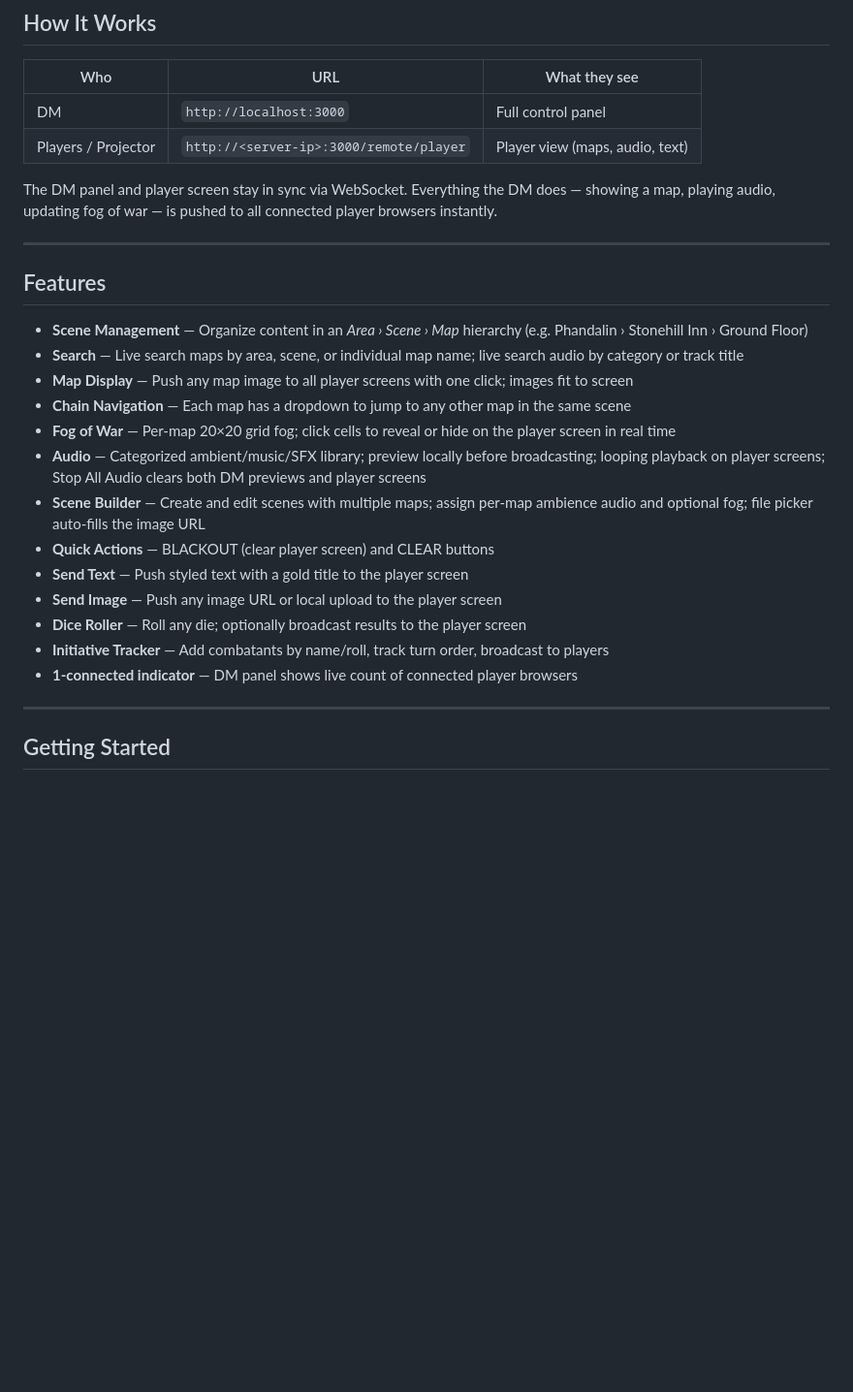
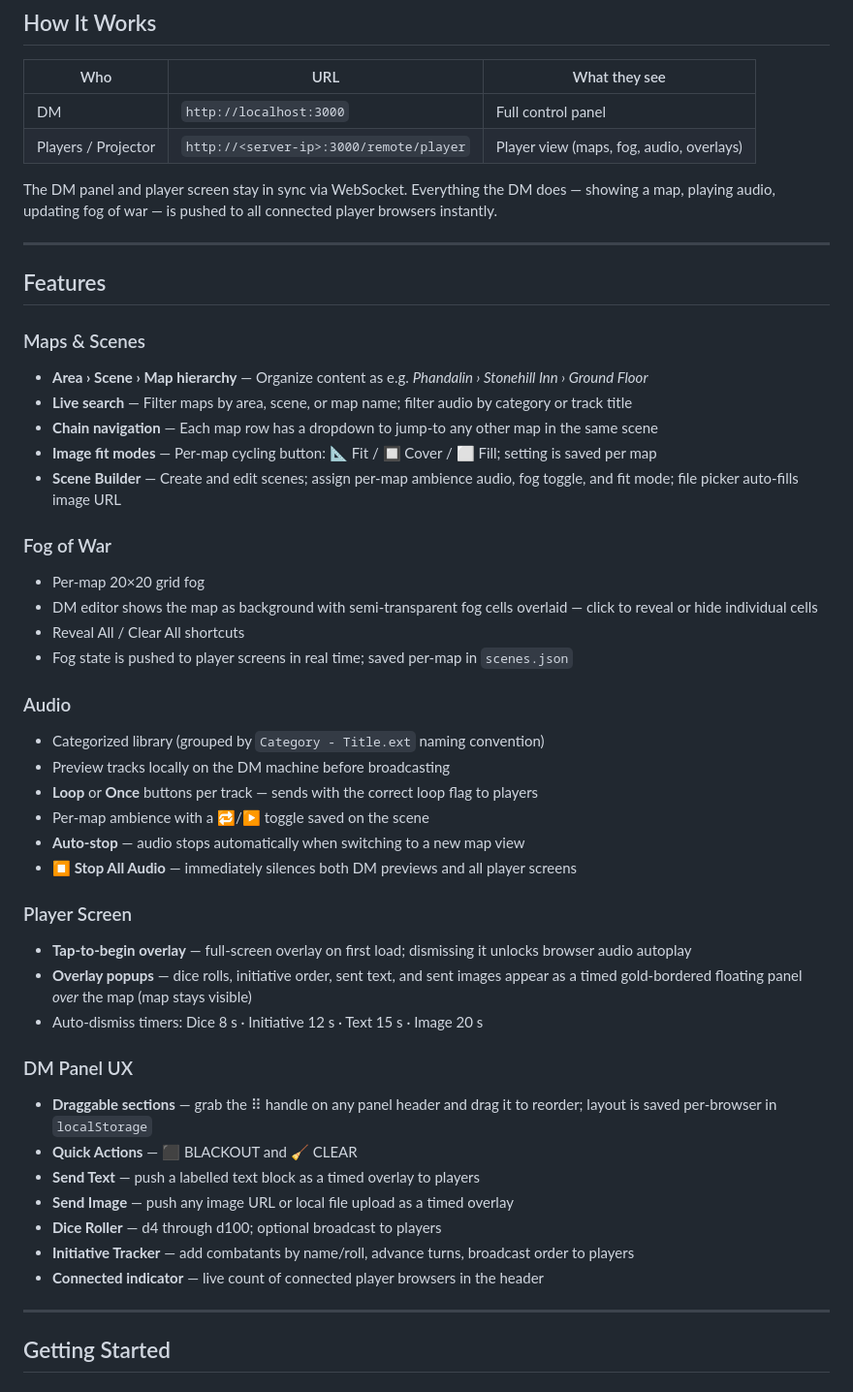
Before and after one commit to chdvg/VTT_DND, a Markdown page: README.md, the part around one of its changes. Shown at 97% size. GitHub-like rendering; blank space fills up the shorter version.

```diff
--- a/README.md
+++ b/README.md
@@ -11,7 +11,7 @@ A browser-based virtual tabletop (VTT) for Dungeons & Dragons. The DM runs a Nod
 | Who | URL | What they see |
 |-----|-----|---------------|
 | DM | `http://localhost:3000` | Full control panel |
-| Players / Projector | `http://<server-ip>:3000/remote/player` | Player view (maps, audio, text) |
+| Players / Projector | `http://<server-ip>:3000/remote/player` | Player view (maps, fog, audio, overlays) |
 
 The DM panel and player screen stay in sync via WebSocket. Everything the DM does — showing a map, playing audio, updating fog of war — is pushed to all connected player browsers instantly.
 
@@ -19,19 +19,40 @@ The DM panel and player screen stay in sync via WebSocket. Everything the DM doe
 
 ## Features
 
-- **Scene Management** — Organize content in an *Area › Scene › Map* hierarchy (e.g. Phandalin › Stonehill Inn › Ground Floor)
-- **Search** — Live search maps by area, scene, or individual map name; live search audio by category or track title
-- **Map Display** — Push any map image to all player screens with one click; images fit to screen
-- **Chain Navigation** — Each map has a dropdown to jump to any other map in the same scene
-- **Fog of War** — Per-map 20×20 grid fog; click cells to reveal or hide on the player screen in real time
-- **Audio** — Categorized ambient/music/SFX library; preview locally before broadcasting; looping playback on player screens; Stop All Audio clears both DM previews and player screens
-- **Scene Builder** — Create and edit scenes with multiple maps; assign per-map ambience audio and optional fog; file picker auto-fills the image URL
-- **Quick Actions** — BLACKOUT (clear player screen) and CLEAR buttons
-- **Send Text** — Push styled text with a gold title to the player screen
-- **Send Image** — Push any image URL or local upload to the player screen
-- **Dice Roller** — Roll any die; optionally broadcast results to the player screen
-- **Initiative Tracker** — Add combatants by name/roll, track turn order, broadcast to players
-- **1-connected indicator** — DM panel shows live count of connected player browsers
+### Maps & Scenes
+- **Area › Scene › Map hierarchy** — Organize content as e.g. *Phandalin › Stonehill Inn › Ground Floor*
+- **Live search** — Filter maps by area, scene, or map name; filter audio by category or track title
+- **Chain navigation** — Each map row has a dropdown to jump-to any other map in the same scene
+- **Image fit modes** — Per-map cycling button: 📐 Fit / 🔲 Cover / ⬜ Fill; setting is saved per map
+- **Scene Builder** — Create and edit scenes; assign per-map ambience audio, fog toggle, and fit mode; file picker auto-fills image URL
+
+### Fog of War
+- Per-map 20×20 grid fog
+- DM editor shows the map as background with semi-transparent fog cells overlaid — click to reveal or hide individual cells
+- Reveal All / Clear All shortcuts
+- Fog state is pushed to player screens in real time; saved per-map in `scenes.json`
+
+### Audio
+- Categorized library (grouped by `Category - Title.ext` naming convention)
+- Preview tracks locally on the DM machine before broadcasting
+- **Loop** or **Once** buttons per track — sends with the correct loop flag to players
+- Per-map ambience with a 🔁/▶️ toggle saved on the scene
+- **Auto-stop** — audio stops automatically when switching to a new map view
+- **⏹ Stop All Audio** — immediately silences both DM previews and all player screens
+
+### Player Screen
+- **Tap-to-begin overlay** — full-screen overlay on first load; dismissing it unlocks browser audio autoplay
+- **Overlay popups** — dice rolls, initiative order, sent text, and sent images appear as a timed gold-bordered floating panel *over* the map (map stays visible)
+- Auto-dismiss timers: Dice 8 s · Initiative 12 s · Text 15 s · Image 20 s
+
+### DM Panel UX
+- **Draggable sections** — grab the ⠿ handle on any panel header and drag it to reorder; layout is saved per-browser in `localStorage`
+- **Quick Actions** — ⬛ BLACKOUT and 🧹 CLEAR
+- **Send Text** — push a labelled text block as a timed overlay to players
+- **Send Image** — push any image URL or local file upload as a timed overlay
+- **Dice Roller** — d4 through d100; optional broadcast to players
+- **Initiative Tracker** — add combatants by name/roll, advance turns, broadcast order to players
+- **Connected indicator** — live count of connected player browsers in the header
 
 ---
 
```
Also changed, not shown: other parts of README.md (+48 -56 lines).
